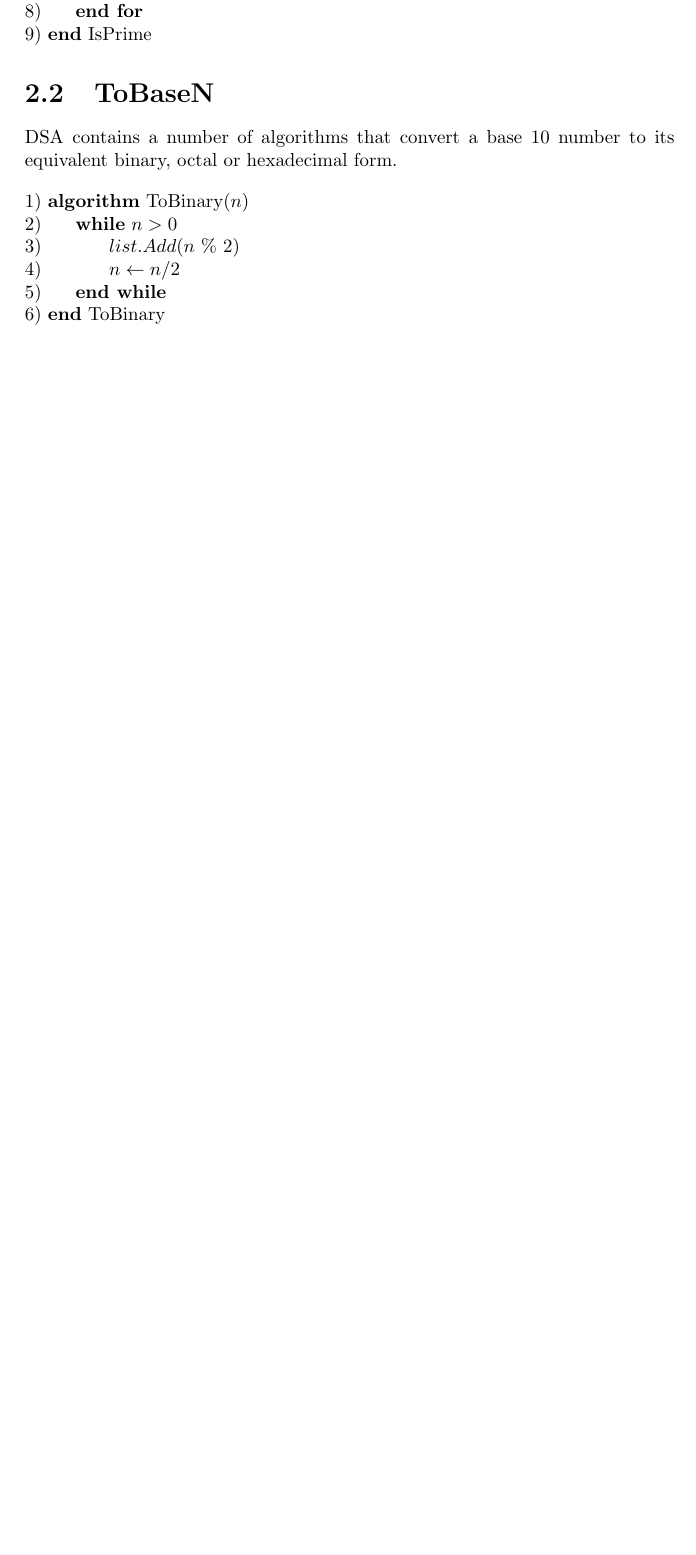
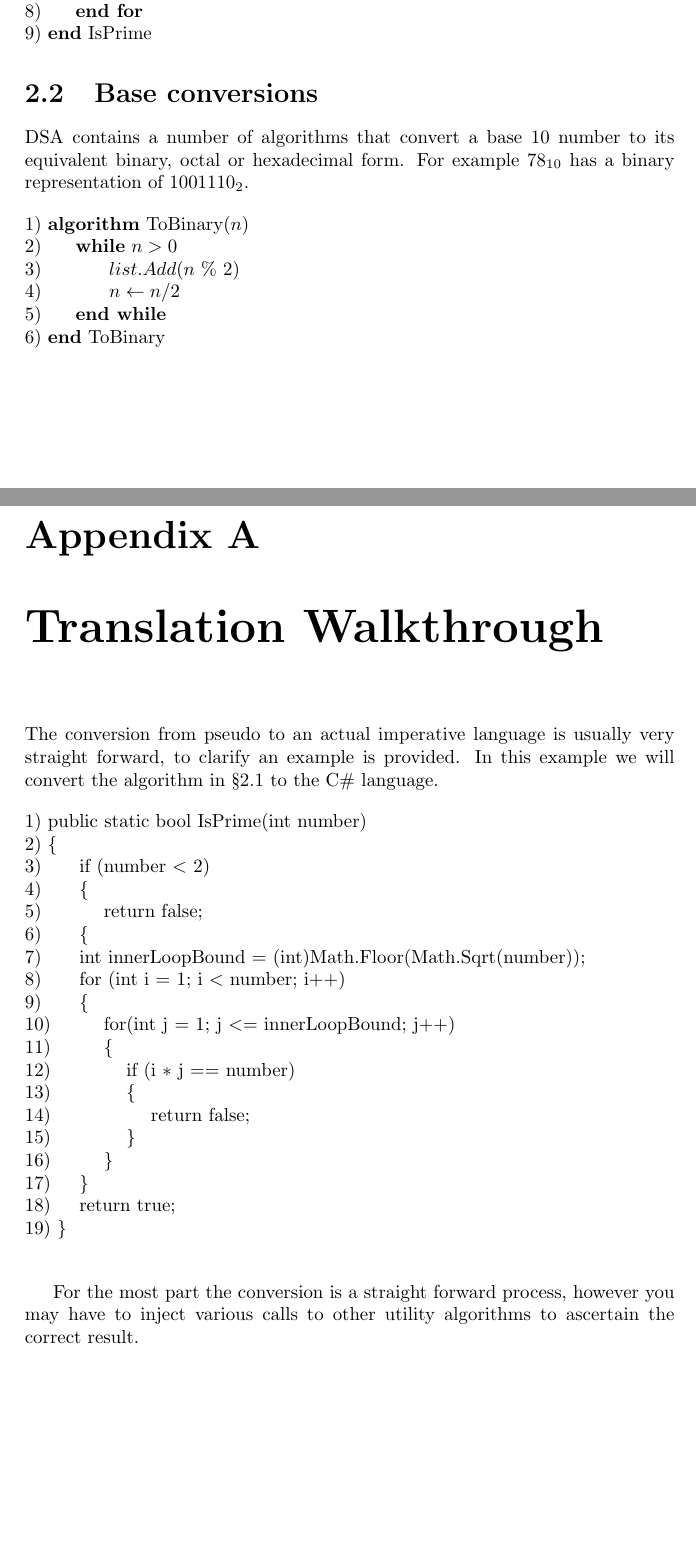
Before and after one commit to lukadt/Data-Structures-and-Algorithms-DSA, a LaTeX document (Dsa/Dsa.tex): part of page 7 of 7 before the commit and two parts of pages 7 and 8 of 9 after it, the two joined at a grey line, cut so that both start at the same text, the shorter picture padded with empty space. Compiled offline with pdfLaTeX.

Commit message:
- updated Dsa.tex adding base number algorithm and translation examples

```diff
--- a/Dsa/Dsa.tex
+++ b/Dsa/Dsa.tex
@@ -41,8 +42,8 @@ In an attempt to slow down the inner loop the $\sqrt{n}$ is used as the upper bo
 9) \textbf{end} IsPrime
 \end{tabbing}
 
-\section{ToBaseN}
-DSA contains a number of algorithms that convert a base $10$ number to its equivalent binary, octal or hexadecimal form.
+\section{Base conversions}
+DSA contains a number of algorithms that convert a base $10$ number to its equivalent binary, octal or hexadecimal form. For example $78_{10}$ has a binary representation of $1001110_{2}$.
 
 \begin{tabbing}
 1) \textbf{alg}\= \textbf{orithm} ToBinary($n$)\\
@@ -53,4 +54,36 @@ DSA contains a number of algorithms that convert a base $10$ number to its equiv
 6) \textbf{end} ToBinary\\
 \end{tabbing}
 
+\appendix
+\chapter{Translation Walkthrough}
+The conversion from pseudo to an actual imperative language is usually very straight forward, to clarify an example is provided.
+In this example we will convert the algorithm in \S\ref{cha:Primality} to the C\# language.
+
+\begin{tabbing}
+1) pub\=lic static bool IsPrime(int number) \\
+2) \{ \\
+3) \> if (\=number $<$ 2) \\
+4) \> \{ \\
+5) \> \> return false; \\
+6) \> \{ \\
+7) \> int innerLoopBound $=$ (int)Math.Floor(Math.Sqrt(number)); \\
+8) \> for (int i $=$ 1; i $<$ number; i++) \\
+9) \> \{ \\
+10) \> \> for\= (int j $=$ 1; j $<=$ innerLoopBound; j++) \\
+11) \> \> \{ \\
+12) \> \> \> if (\=i $*$ j $==$ number) \\
+13) \> \> \> \{ \\
+14) \> \> \> \> return false; \\
+15) \> \> \> \} \\
+16) \> \> \} \\
+17) \> \} \\
+18) \> return true; \\
+19) \} \\
+\end{tabbing}
+
+For the most part the conversion is a straight forward process, however you may have to inject various calls to other utility algorithms to ascertain the correct result.
+
+\chapter{Symbol Definitions}
+Throughout the pseudocode listings you will find several symbols used,  describes the meaning of each of those symbols.
+
 \end{document}
```
Also changed, not shown: Dsa/Dsa.tex (5 more changed lines), 1 other file.
